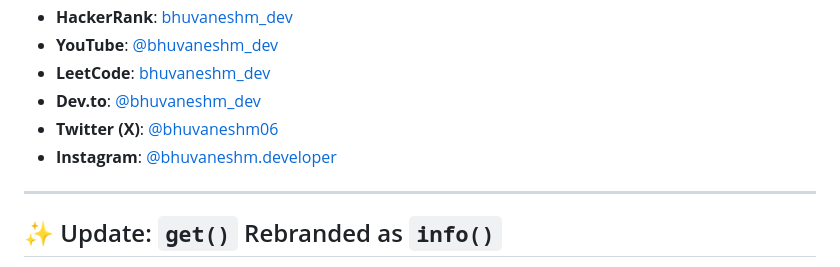
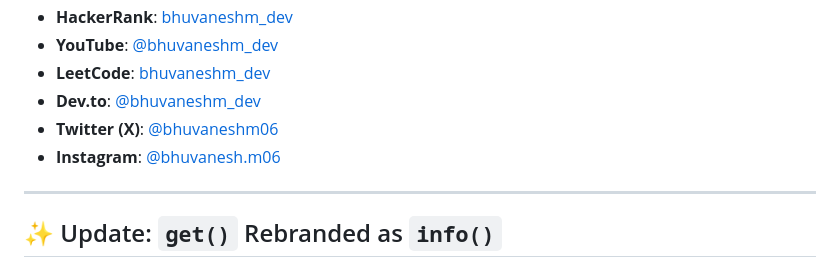
Before and after one commit to bhuvanesh-m-dev/cosmotalker, a Markdown page: README.md, the part around the change. GitHub-like rendering.

```diff
--- a/README.md
+++ b/README.md
@@ -122,7 +122,7 @@ Offline Response Times:
 * **LeetCode**: [bhuvaneshm\_dev](https://leetcode.com/u/bhuvaneshm_dev)
 * **Dev.to**: [@bhuvaneshm\_dev](https://dev.to/bhuvaneshm_dev)
 * **Twitter (X)**: [@bhuvaneshm06](https://x.com/bhuvaneshm06)
-* **Instagram**: [@bhuvaneshm.developer](https://instagram.com/bhuvaneshm.developer)
+* **Instagram**: [@bhuvanesh.m06](https://instagram.com/bhuvanesh.m06)
 
 ---
 
```
